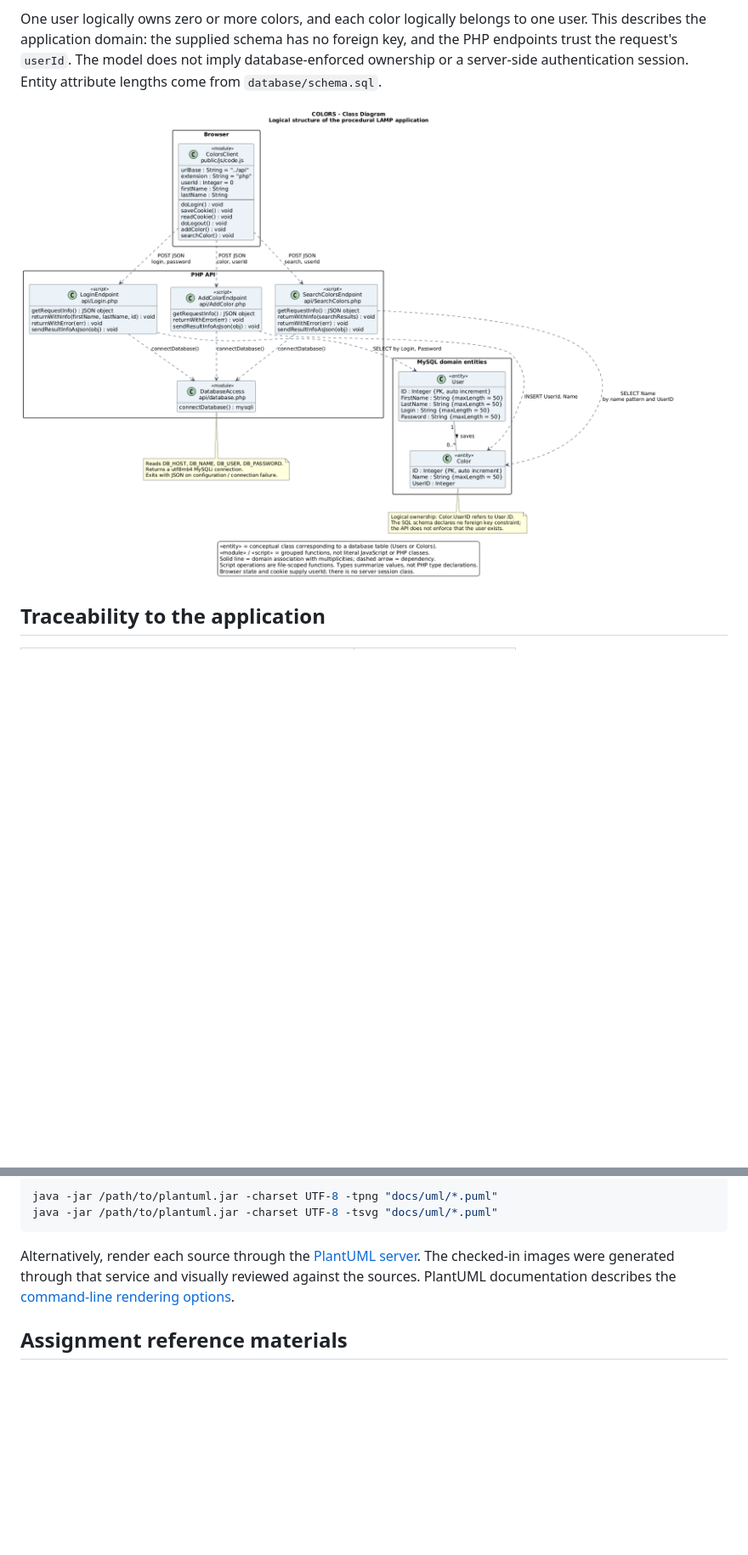
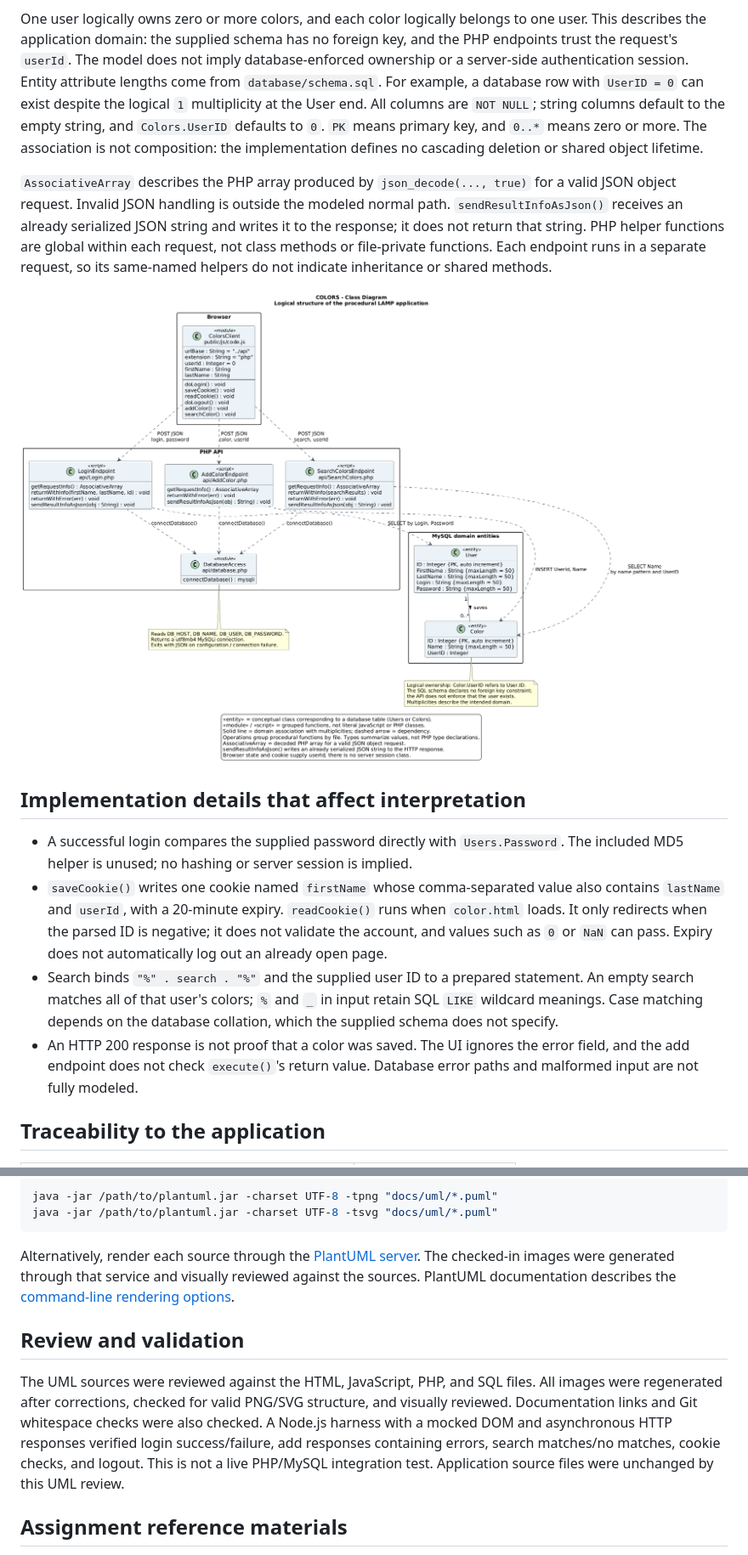
Before and after one commit to Martaino/colors-lamp, a Markdown page: docs/uml/README.md, 2 parts joined by grey strips. Shown at 85% size. GitHub-like rendering; pictures changed too: docs/uml/class.png; blank space fills up the shorter version.

Commit message:
Correct UML details and clarify application behavior and notation

```diff
--- a/docs/uml/README.md
+++ b/docs/uml/README.md
@@ -45,8 +59,38 @@ to one user. This describes the application domain: the supplied schema has no
 foreign key, and the PHP endpoints trust the request's `userId`. The model does
 not imply database-enforced ownership or a server-side authentication session.
 Entity attribute lengths come from `database/schema.sql`.
+For example, a database row with `UserID = 0` can exist despite the logical
+`1` multiplicity at the User end. All columns are `NOT NULL`; string columns
+default to the empty string, and `Colors.UserID` defaults to `0`. `PK` means
+primary key, and `0..*` means zero or more. The association is not composition:
+the implementation defines no cascading deletion or shared object lifetime.
+
+`AssociativeArray` describes the PHP array produced by
+`json_decode(..., true)` for a valid JSON object request. Invalid JSON handling
+is outside the modeled normal path. `sendResultInfoAsJson()` receives an
+already serialized JSON string and writes it to the response; it does not
+return that string. PHP helper functions are global within each request, not
+class methods or file-private functions. Each endpoint runs in a separate
+request, so its same-named helpers do not indicate inheritance or shared methods.
 
 ![COLORS class diagram](class.png)
+
+## Implementation details that affect interpretation
+
+- A successful login compares the supplied password directly with `Users.Password`.
+  The included MD5 helper is unused; no hashing or server session is implied.
+- `saveCookie()` writes one cookie named `firstName` whose comma-separated value
+  also contains `lastName` and `userId`, with a 20-minute expiry. `readCookie()`
+  runs when `color.html` loads. It only redirects when the parsed ID is negative;
+  it does not validate the account, and values such as `0` or `NaN` can pass.
+  Expiry does not automatically log out an already open page.
+- Search binds `"%" . search . "%"` and the supplied user ID to a prepared
+  statement. An empty search matches all of that user's colors; `%` and `_`
+  in input retain SQL `LIKE` wildcard meanings. Case matching depends on the
+  database collation, which the supplied schema does not specify.
+- An HTTP 200 response is not proof that a color was saved. The UI ignores the
+  error field, and the add endpoint does not check `execute()`'s return value.
+  Database error paths and malformed input are not fully modeled.
 
 ## Traceability to the application
 
@@ -74,6 +118,17 @@ Alternatively, render each source through the
 generated through that service and visually reviewed against the sources.
 PlantUML documentation describes the [command-line rendering options](https://plantuml.com/command-line).
 
+## Review and validation
+
+The UML sources were reviewed against the HTML, JavaScript, PHP, and SQL files.
+All images were regenerated after corrections, checked for valid PNG/SVG
+structure, and visually reviewed. Documentation links and Git whitespace checks
+were also checked. A Node.js harness with a mocked DOM and asynchronous HTTP
+responses verified login success/failure, add responses containing errors,
+search matches/no matches, cookie checks, and logout. This is not a live
+PHP/MySQL integration test. Application source files were unchanged by this
+UML review.
+
 ## Assignment reference materials
 
 - [Introduction to UML slides](https://ppawar.github.io/Spring2019/CSE308-S19/Slides/PDF/Introduction%20to%20UML.pdf)
```
Also changed, not shown: other parts of docs/uml/README.md (+14 -0 lines), docs/uml/activity.png, docs/uml/usecase.png, 6 other files.
